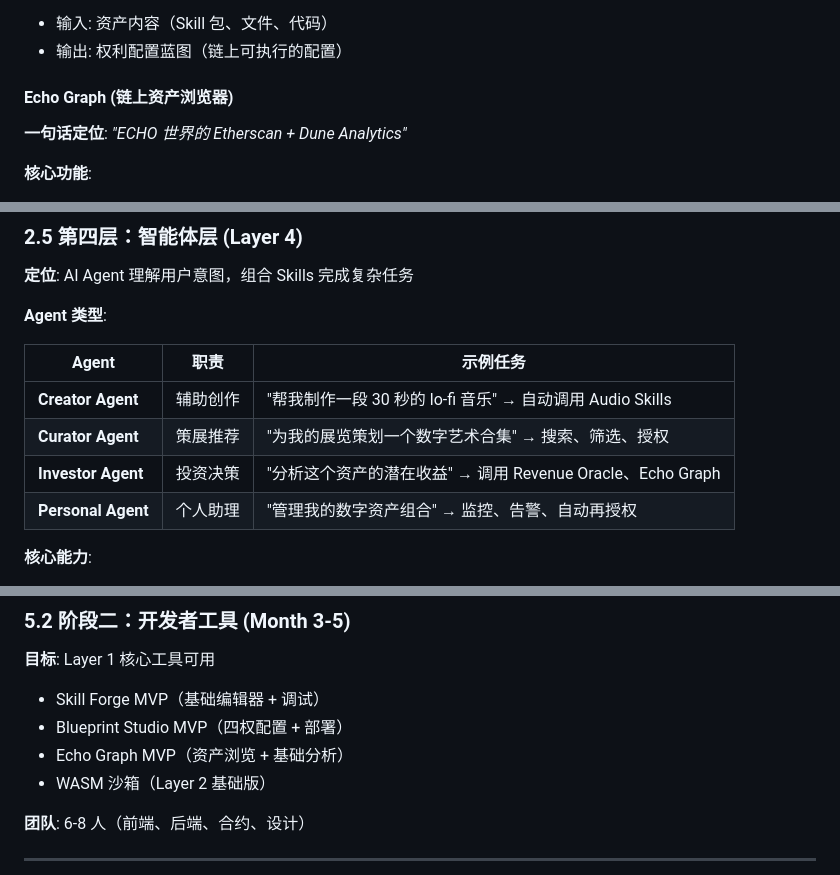
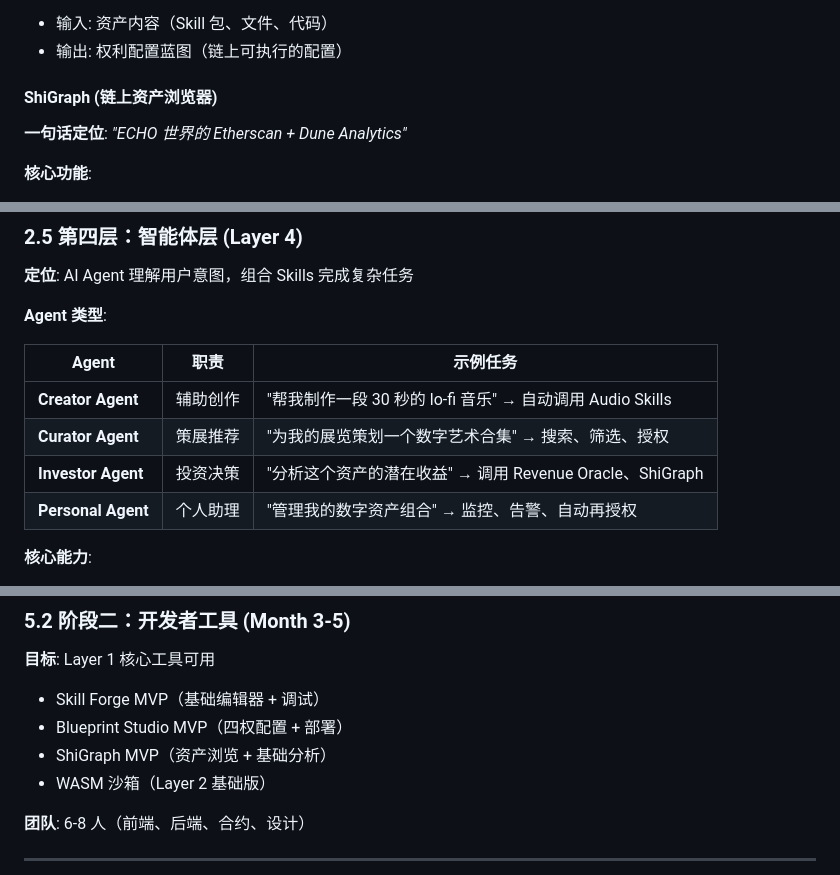
Before and after one commit to catgraceyao/Skills-ECHO, a Markdown page: ECHO-Panorama-v2.md, 3 parts joined by grey strips. GitHub-like rendering.

```diff
--- a/ECHO-Panorama-v2.md
+++ b/ECHO-Panorama-v2.md
@@ -175,7 +175,7 @@
 - 输入: 资产内容（Skill 包、文件、代码）
 - 输出: 权利配置蓝图（链上可执行的配置）
 
-#### Echo Graph (链上资产浏览器)
+#### ShiGraph (链上资产浏览器)
 
 **一句话定位**: *"ECHO 世界的 Etherscan + Dune Analytics"*
 
@@ -279,7 +279,7 @@
 |-------|------|----------|
 | **Creator Agent** | 辅助创作 | "帮我制作一段 30 秒的 lo-fi 音乐" → 自动调用 Audio Skills |
 | **Curator Agent** | 策展推荐 | "为我的展览策划一个数字艺术合集" → 搜索、筛选、授权 |
-| **Investor Agent** | 投资决策 | "分析这个资产的潜在收益" → 调用 Revenue Oracle、Echo Graph |
+| **Investor Agent** | 投资决策 | "分析这个资产的潜在收益" → 调用 Revenue Oracle、ShiGraph |
 | **Personal Agent** | 个人助理 | "管理我的数字资产组合" → 监控、告警、自动再授权 |
 
 **核心能力**:
@@ -445,7 +445,7 @@
 
 - Skill Forge MVP（基础编辑器 + 调试）
 - Blueprint Studio MVP（四权配置 + 部署）
-- Echo Graph MVP（资产浏览 + 基础分析）
+- ShiGraph MVP（资产浏览 + 基础分析）
 - WASM 沙箱（Layer 2 基础版）
 
 **团队**: 6-8 人（前端、后端、合约、设计）
```
Also changed, not shown: other parts of ECHO-Panorama-v2.md (+1 -1 lines), ECHO-Five-Layers-Details.md (+2 -2 lines), README.md (+5 -5 lines).
